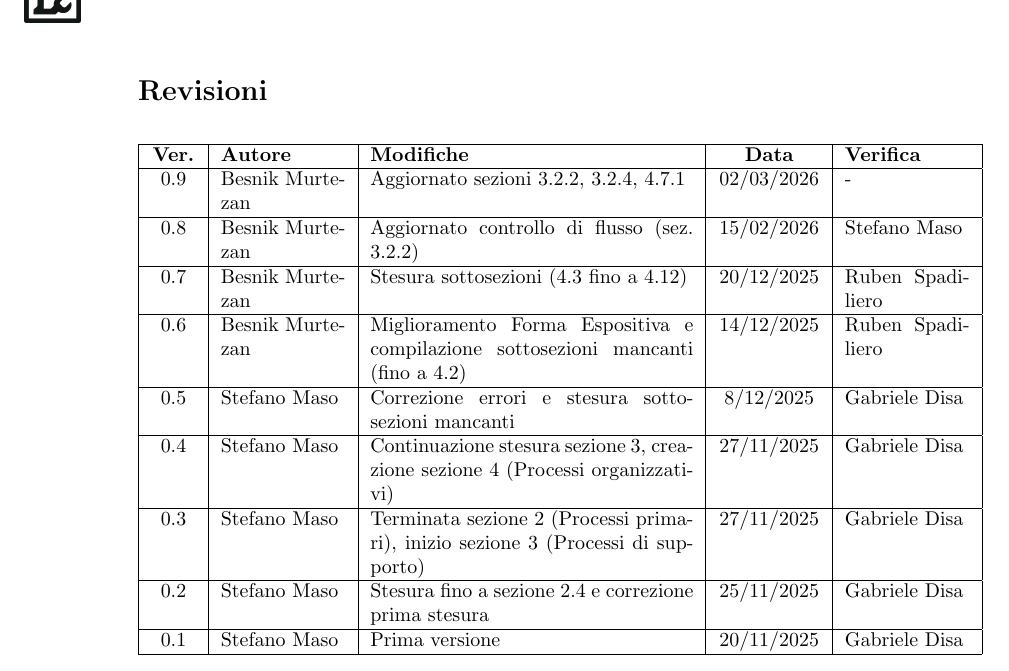
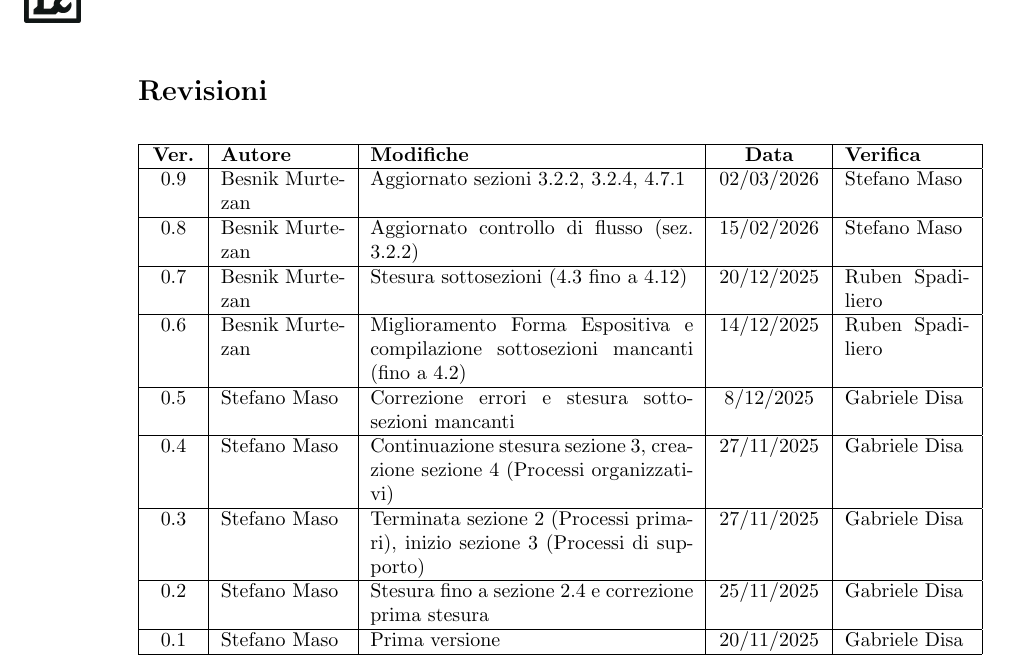
Before and after one commit to Tool-8/Documentazione-SWE, a LaTeX document (RTB/latex/Norme_di_progetto.tex): part of page 2 of 15, cut so that both start at the same text. Compiled offline with pdfLaTeX.

Commit message:
Update Norme_di_progetto.tex

```diff
--- a/RTB/latex/Norme_di_progetto.tex
+++ b/RTB/latex/Norme_di_progetto.tex
@@ -88,7 +88,7 @@
   \hline
   \textbf{Ver.} & \textbf{Autore} & \textbf{Modifiche} & \textbf{Data} & \textbf{Verifica} \\
   \hline
-  0.9 & Besnik Murtezan & Aggiornato sezioni 3.2.2, 3.2.4, 4.7.1 & 02/03/2026 & - \\
+  0.9 & Besnik Murtezan & Aggiornato sezioni 3.2.2, 3.2.4, 4.7.1 & 02/03/2026 & Stefano Maso \\
   \hline
   0.8 & Besnik Murtezan & Aggiornato controllo di flusso (sez. 3.2.2) & 15/02/2026 & Stefano Maso \\
   \hline
```
